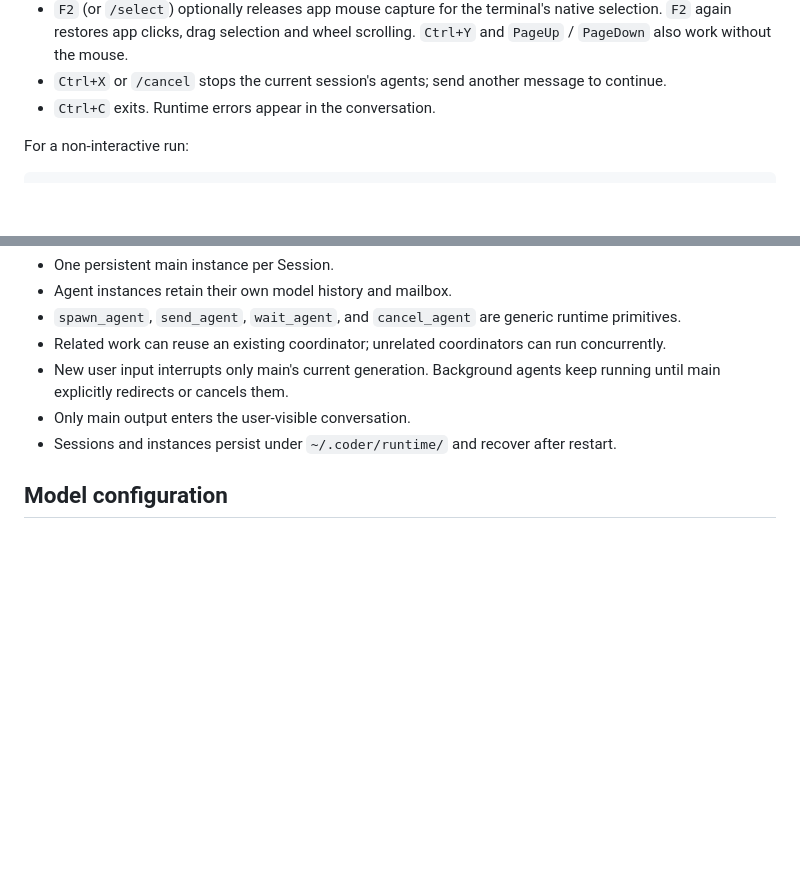
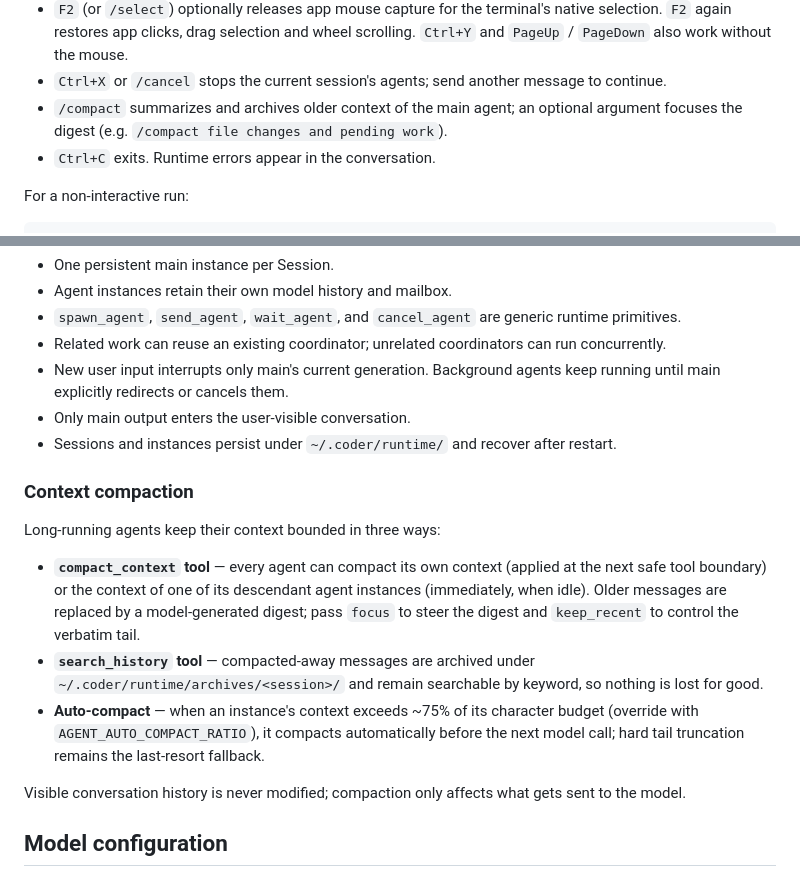
Before and after one commit to elyar-adil/coder, a Markdown page: README.md, 2 parts joined by grey strips. Rendered like a GitHub page; blank space fills up the shorter version.

Commit message:
docs: document /compact and context compaction behavior

```diff
--- a/README.md
+++ b/README.md
@@ -27,6 +27,7 @@ Inside the TUI:
 - Selected text stays stable while generation continues in the background. Copying or clearing the selection resumes display updates. Thinking is shown when the provider returns it.
 - `F2` (or `/select`) optionally releases app mouse capture for the terminal's native selection. `F2` again restores app clicks, drag selection and wheel scrolling. `Ctrl+Y` and `PageUp` / `PageDown` also work without the mouse.
 - `Ctrl+X` or `/cancel` stops the current session's agents; send another message to continue.
+- `/compact` summarizes and archives older context of the main agent; an optional argument focuses the digest (e.g. `/compact file changes and pending work`).
 - `Ctrl+C` exits. Runtime errors appear in the conversation.
 
 For a non-interactive run:
@@ -102,6 +103,16 @@ Specs can reduce capabilities but cannot bypass global tool policy, path boundar
 - Only main output enters the user-visible conversation.
 - Sessions and instances persist under `~/.coder/runtime/` and recover after restart.
 
+### Context compaction
+
+Long-running agents keep their context bounded in three ways:
+
+- **`compact_context` tool** — every agent can compact its own context (applied at the next safe tool boundary) or the context of one of its descendant agent instances (immediately, when idle). Older messages are replaced by a model-generated digest; pass `focus` to steer the digest and `keep_recent` to control the verbatim tail.
+- **`search_history` tool** — compacted-away messages are archived under `~/.coder/runtime/archives/<session>/` and remain searchable by keyword, so nothing is lost for good.
+- **Auto-compact** — when an instance's context exceeds ~75% of its character budget (override with `AGENT_AUTO_COMPACT_RATIO`), it compacts automatically before the next model call; hard tail truncation remains the last-resort fallback.
+
+Visible conversation history is never modified; compaction only affects what gets sent to the model.
+
 ## Model configuration
 
 Provider and model configuration is stored in the user-level `~/.agentrc`. Project configuration may provide defaults, while interactive changes remain user-scoped.
```
